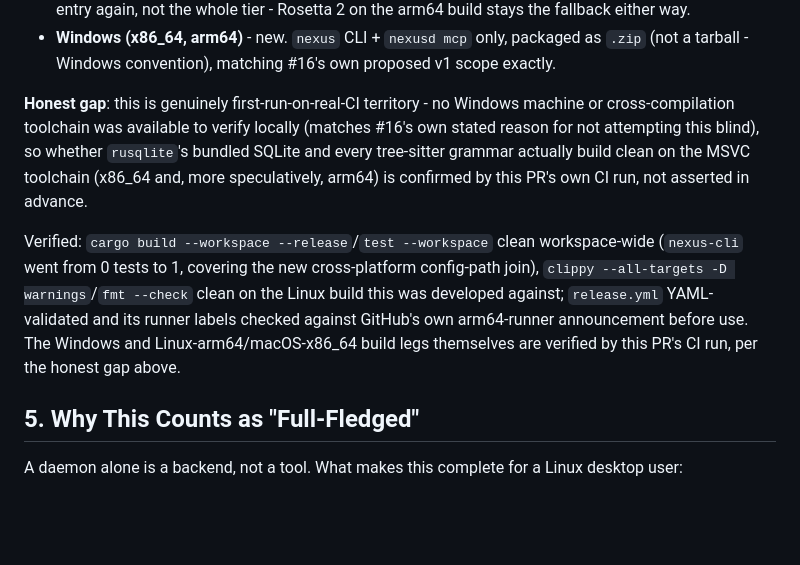
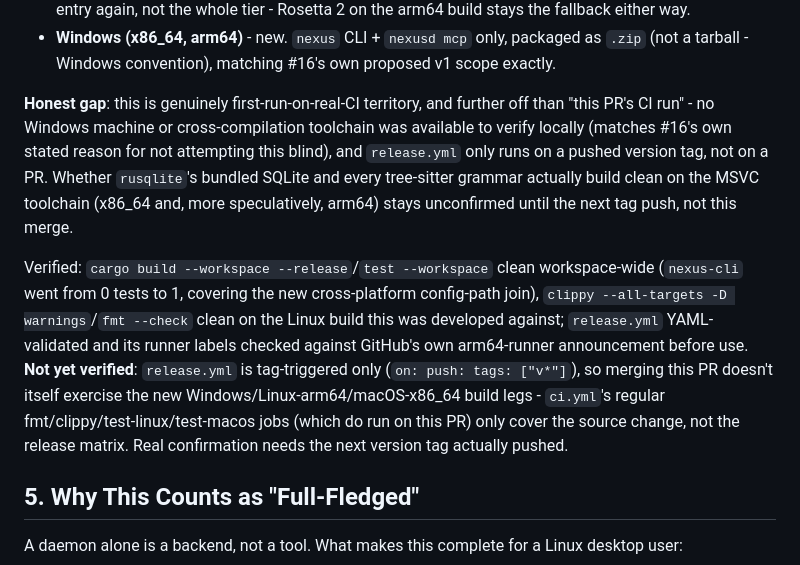
Before and after one commit to devNalyx/NexusContext, a Markdown page: README.md, the part around the change. Drawn GitHub-style; blank space fills up the shorter version.

Commit message:
docs: correct an overstated CI-verification claim in Phase 33
release.yml is tag-push-triggered only (on: push: tags: ["v\*"]) -
merging PR #50 doesn't itself run the new Windows/Linux-arm64/macOS-
x86_64 build legs. ci.yml's regular jobs (which do run on the PR)
only cover the source change, not the release matrix. Caught before
anyone read the overstated version - real confirmation needs the
next version tag actually pushed.

```diff
--- a/README.md
+++ b/README.md
@@ -432,9 +432,9 @@ Also fixed a real related bug found while in there: `nexus install`'s Claude Des
 - **macOS (Apple Silicon, Intel)** - CLI + full daemon, no GUI (same tier as before). Intel (`macos-13`) is back in the matrix on the chance the GitHub runner-queue problem that got it dropped once already (documented in Phase 13) has since improved; if it reproduces, the plan is to drop that one matrix entry again, not the whole tier - Rosetta 2 on the arm64 build stays the fallback either way.
 - **Windows (x86_64, arm64)** - new. `nexus` CLI + `nexusd mcp` only, packaged as `.zip` (not a tarball - Windows convention), matching #16's own proposed v1 scope exactly.
 
-**Honest gap**: this is genuinely first-run-on-real-CI territory - no Windows machine or cross-compilation toolchain was available to verify locally (matches #16's own stated reason for not attempting this blind), so whether `rusqlite`'s bundled SQLite and every tree-sitter grammar actually build clean on the MSVC toolchain (x86_64 and, more speculatively, arm64) is confirmed by this PR's own CI run, not asserted in advance.
+**Honest gap**: this is genuinely first-run-on-real-CI territory, and further off than "this PR's CI run" - no Windows machine or cross-compilation toolchain was available to verify locally (matches #16's own stated reason for not attempting this blind), and `release.yml` only runs on a pushed version tag, not on a PR. Whether `rusqlite`'s bundled SQLite and every tree-sitter grammar actually build clean on the MSVC toolchain (x86_64 and, more speculatively, arm64) stays unconfirmed until the next tag push, not this merge.
 
-Verified: `cargo build --workspace --release`/`test --workspace` clean workspace-wide (`nexus-cli` went from 0 tests to 1, covering the new cross-platform config-path join), `clippy --all-targets -D warnings`/`fmt --check` clean on the Linux build this was developed against; `release.yml` YAML-validated and its runner labels checked against GitHub's own arm64-runner announcement before use. The Windows and Linux-arm64/macOS-x86_64 build legs themselves are verified by this PR's CI run, per the honest gap above.
+Verified: `cargo build --workspace --release`/`test --workspace` clean workspace-wide (`nexus-cli` went from 0 tests to 1, covering the new cross-platform config-path join), `clippy --all-targets -D warnings`/`fmt --check` clean on the Linux build this was developed against; `release.yml` YAML-validated and its runner labels checked against GitHub's own arm64-runner announcement before use. **Not yet verified**: `release.yml` is tag-triggered only (`on: push: tags: ["v*"]`), so merging this PR doesn't itself exercise the new Windows/Linux-arm64/macOS-x86_64 build legs - `ci.yml`'s regular fmt/clippy/test-linux/test-macos jobs (which do run on this PR) only cover the source change, not the release matrix. Real confirmation needs the next version tag actually pushed.
 
 ## 5. Why This Counts as "Full-Fledged"
 
```
